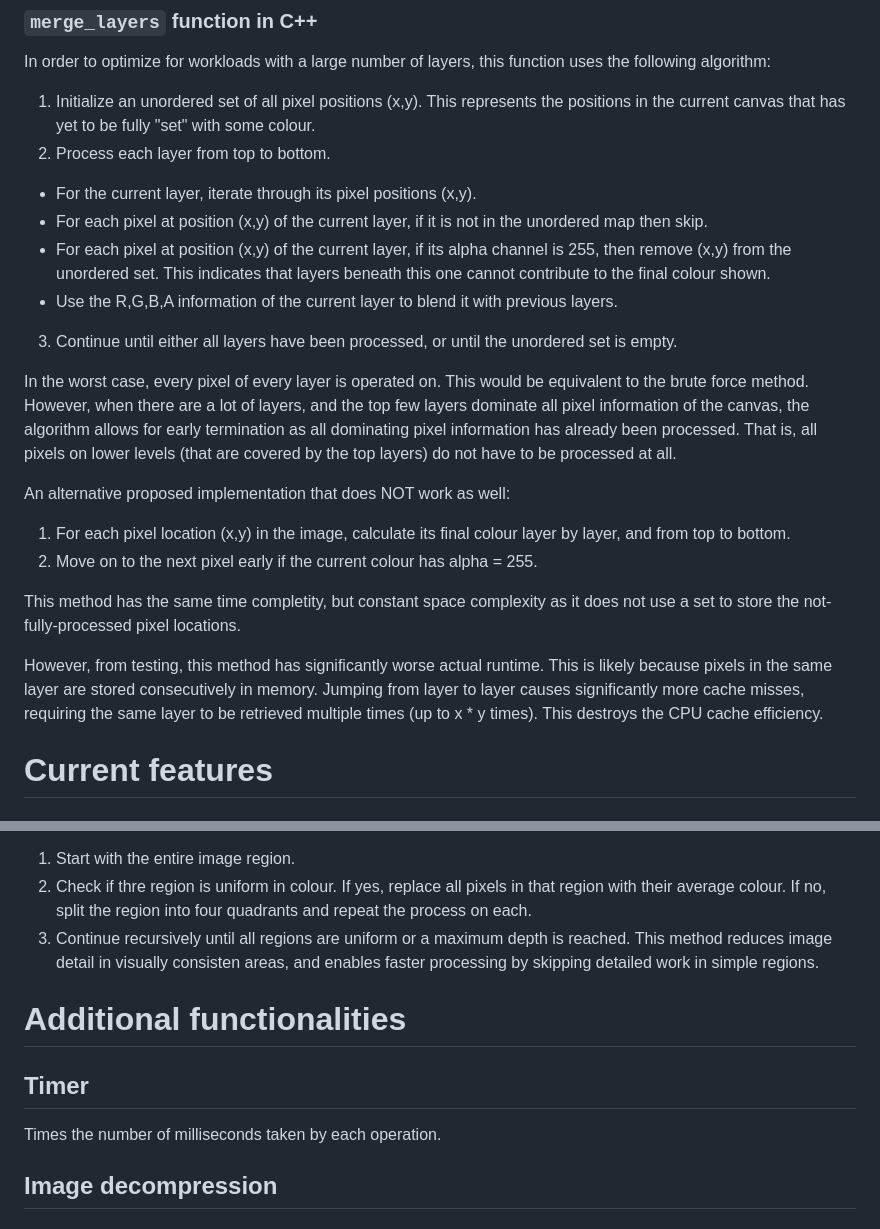
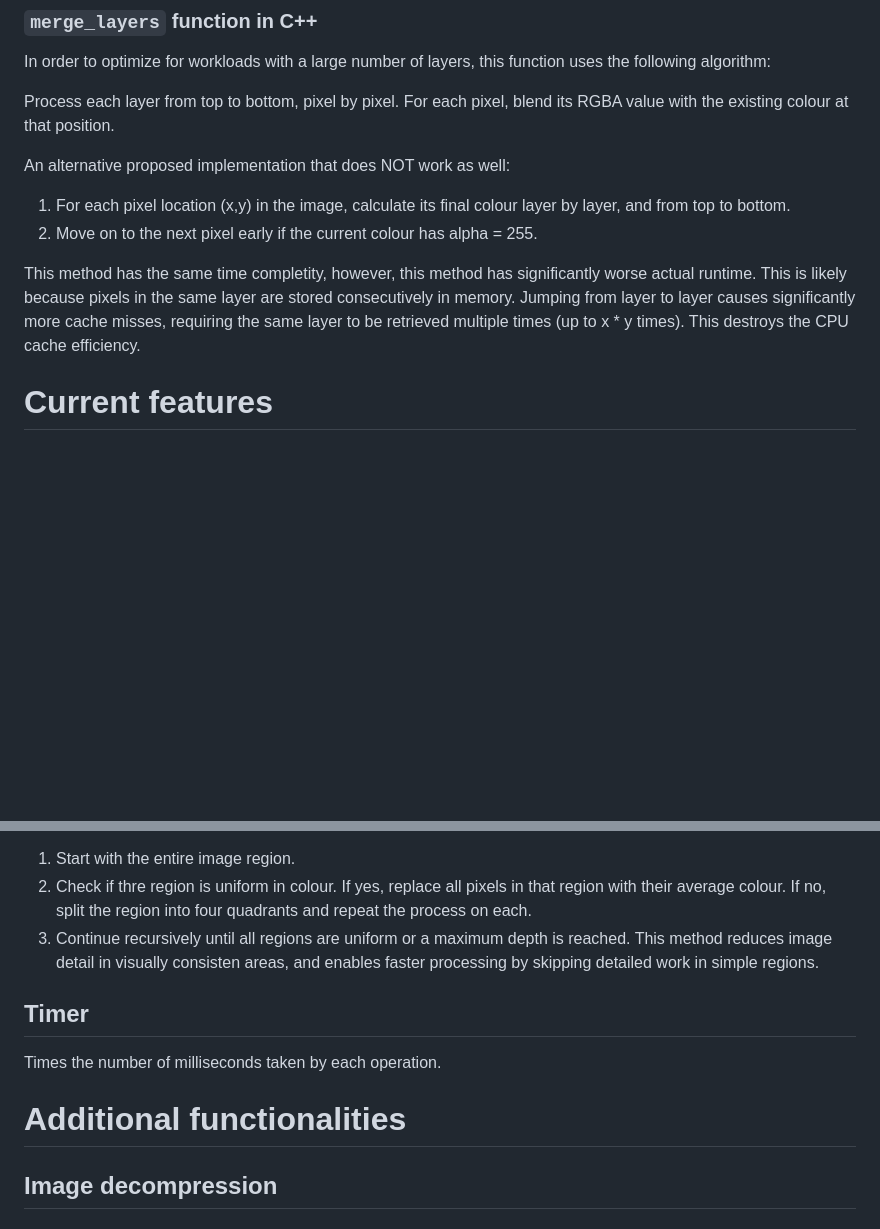
Before and after one commit to alicehe2003/ImageEditor, a Markdown page: README.md, 2 parts joined by grey strips. GitHub-like rendering; blank space fills up the shorter version.

```diff
--- a/README.md
+++ b/README.md
@@ -46,24 +46,14 @@ Key differences:
 
 In order to optimize for workloads with a large number of layers, this function uses the following algorithm:
 
-1. Initialize an unordered set of all pixel positions (x,y). This represents the positions in the current canvas that has yet to be fully "set" with some colour.
-2. Process each layer from top to bottom.
-- For the current layer, iterate through its pixel positions (x,y).
-- For each pixel at position (x,y) of the current layer, if it is not in the unordered map then skip.
-- For each pixel at position (x,y) of the current layer, if its alpha channel is 255, then remove (x,y) from the unordered set. This indicates that layers beneath this one cannot contribute to the final colour shown.
-- Use the R,G,B,A information of the current layer to blend it with previous layers.
-3. Continue until either all layers have been processed, or until the unordered set is empty.
-
-In the worst case, every pixel of every layer is operated on. This would be equivalent to the brute force method. However, when there are a lot of layers, and the top few layers dominate all pixel information of the canvas, the algorithm allows for early termination as all dominating pixel information has already been processed. That is, all pixels on lower levels (that are covered by the top layers) do not have to be processed at all.
+Process each layer from top to bottom, pixel by pixel. For each pixel, blend its RGBA value with the existing colour at that position.
 
 An alternative proposed implementation that does NOT work as well:
 
 1. For each pixel location (x,y) in the image, calculate its final colour layer by layer, and from top to bottom.
 2. Move on to the next pixel early if the current colour has alpha = 255.
 
-This method has the same time completity, but constant space complexity as it does not use a set to store the not-fully-processed pixel locations.
-
-However, from testing, this method has significantly worse actual runtime. This is likely because pixels in the same layer are stored consecutively in memory. Jumping from layer to layer causes significantly more cache misses, requiring the same layer to be retrieved multiple times (up to x * y times). This destroys the CPU cache efficiency.
+This method has the same time completity, however, this method has significantly worse actual runtime. This is likely because pixels in the same layer are stored consecutively in memory. Jumping from layer to layer causes significantly more cache misses, requiring the same layer to be retrieved multiple times (up to x * y times). This destroys the CPU cache efficiency.
 
 # Current features
 
@@ -109,11 +99,11 @@ Resize an image to a smaller dimension, and applies a quad tree compression algo
 3. Continue recursively until all regions are uniform or a maximum depth is reached.
 This method reduces image detail in visually consisten areas, and enables faster processing by skipping detailed work in simple regions.
 
-# Additional functionalities
-
 ## Timer
 
 Times the number of milliseconds taken by each operation.
+
+# Additional functionalities
 
 ## Image decompression
 
```
